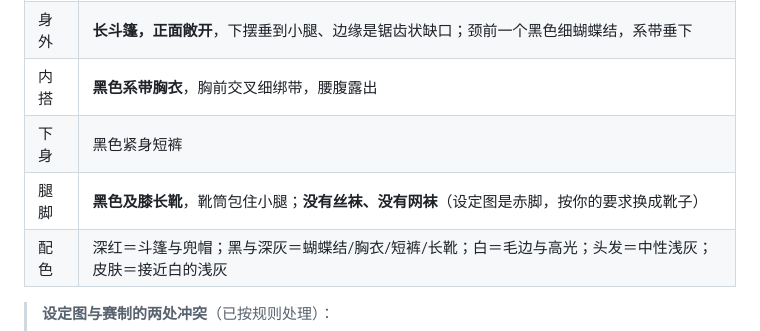
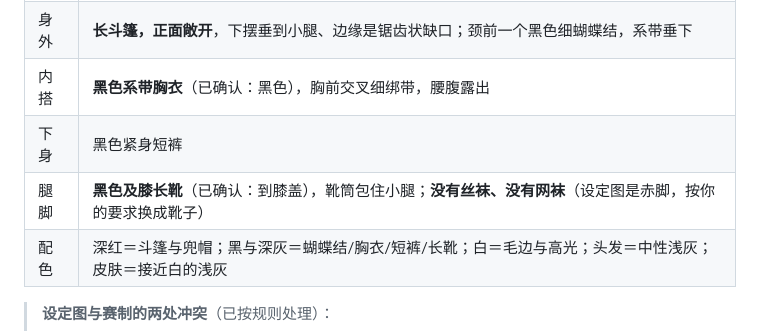
Before and after one commit to tiantuoQAQ/Red_Hood_Lakes_mirror_adventure, a Markdown page: docs/即梦出图提示词.md, the part around the change. GitHub-like rendering.

Commit message:
docs: 确认胸衣黑色、靴筒到膝盖

```diff
--- a/docs/即梦出图提示词.md
+++ b/docs/即梦出图提示词.md
@@ -188,9 +188,9 @@ Q 版，三头身，四头身，五头身，大头，婴儿肥，胖，圆脸，
 | --- | --- |
 | 头 | 深红兜帽（与斗篷一体）+ 白色厚毛边 + 顶端两只兽耳；兜帽下齐耳短发与刘海；细框青蓝镜片眼镜 |
 | 身外 | **长斗篷，正面敞开**，下摆垂到小腿、边缘是锯齿状缺口；颈前一个黑色细蝴蝶结，系带垂下 |
-| 内搭 | **黑色系带胸衣**，胸前交叉细绑带，腰腹露出 |
+| 内搭 | **黑色系带胸衣**（已确认：黑色），胸前交叉细绑带，腰腹露出 |
 | 下身 | 黑色紧身短裤 |
-| 腿脚 | **黑色及膝长靴**，靴筒包住小腿；**没有丝袜、没有网袜**（设定图是赤脚，按你的要求换成靴子） |
+| 腿脚 | **黑色及膝长靴**（已确认：到膝盖），靴筒包住小腿；**没有丝袜、没有网袜**（设定图是赤脚，按你的要求换成靴子） |
 | 配色 | 深红＝斗篷与兜帽；黑与深灰＝蝴蝶结/胸衣/短裤/长靴；白＝毛边与高光；头发＝中性浅灰；皮肤＝接近白的浅灰 |
 
 > **设定图与赛制的两处冲突**（已按规则处理）：
```
